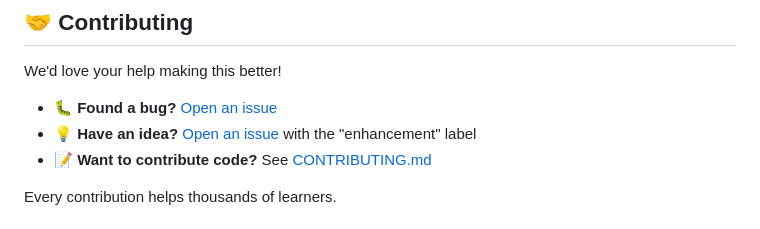
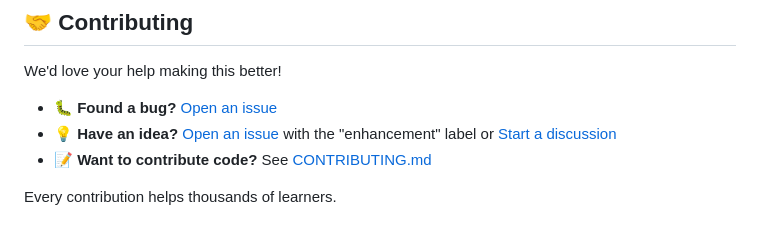
Before and after one commit to Ojhaharsh/30u30, a Markdown page: README.md, the part around the change. Rendered like a GitHub page.

Commit message:
Update README.md to include discussion option for enhancement ideas

```diff
--- a/README.md
+++ b/README.md
@@ -125,7 +125,7 @@ If this helps you, ⭐ star the repo and share it with others!
 We'd love your help making this better!
 
 - 🐛 **Found a bug?** [Open an issue](../../issues)
-- 💡 **Have an idea?** [Open an issue](../../issues) with the "enhancement" label
+- 💡 **Have an idea?** [Open an issue](../../issues) with the "enhancement" label or [Start a discussion](../../discussions)
 - 📝 **Want to contribute code?** See [CONTRIBUTING.md](CONTRIBUTING.md)
 
 Every contribution helps thousands of learners.
```
